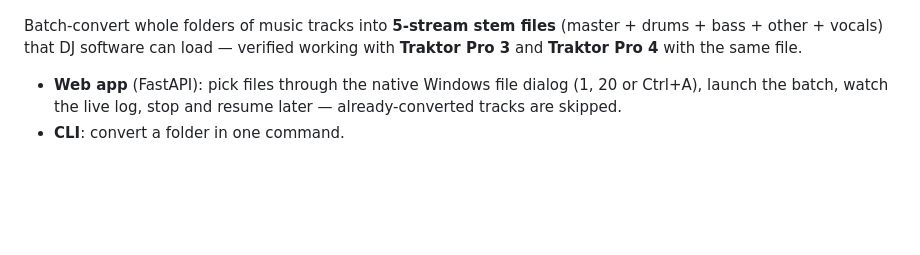
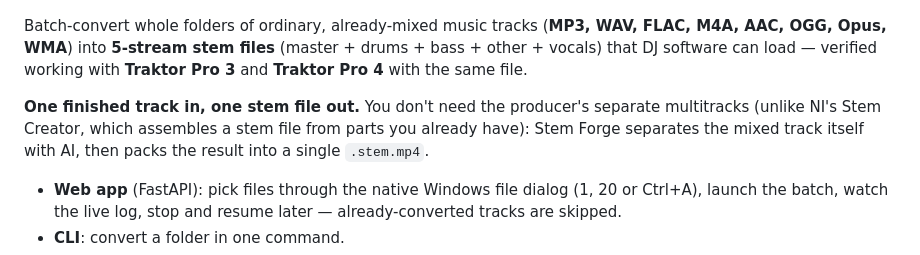
Before and after one commit to djpolux/stemforge, a Markdown page: README.md, the part around the change. Drawn GitHub-style; blank space fills up the shorter version.

Commit message:
README: state input is a single mixed track (MP3, WAV, FLAC...)
Make clear Stem Forge separates one finished track itself, unlike
multitrack-based stem creators. List the supported input formats.

Co-Authored-By: Claude Opus 5.5 <noreply@anthropic.com>

```diff
--- a/README.md
+++ b/README.md
@@ -2,7 +2,9 @@
 
 ![Stem Forge in action](docs/demo.gif?v=2)
 
-Batch-convert whole folders of music tracks into **5-stream stem files** (master + drums + bass + other + vocals) that DJ software can load — verified working with **Traktor Pro 3** and **Traktor Pro 4** with the same file.
+Batch-convert whole folders of ordinary, already-mixed music tracks (**MP3, WAV, FLAC, M4A, AAC, OGG, Opus, WMA**) into **5-stream stem files** (master + drums + bass + other + vocals) that DJ software can load — verified working with **Traktor Pro 3** and **Traktor Pro 4** with the same file.
+
+**One finished track in, one stem file out.** You don't need the producer's separate multitracks (unlike NI's Stem Creator, which assembles a stem file from parts you already have): Stem Forge separates the mixed track itself with AI, then packs the result into a single `.stem.mp4`.
 
 - **Web app** (FastAPI): pick files through the native Windows file dialog (1, 20 or Ctrl+A), launch the batch, watch the live log, stop and resume later — already-converted tracks are skipped.
 - **CLI**: convert a folder in one command.
```
